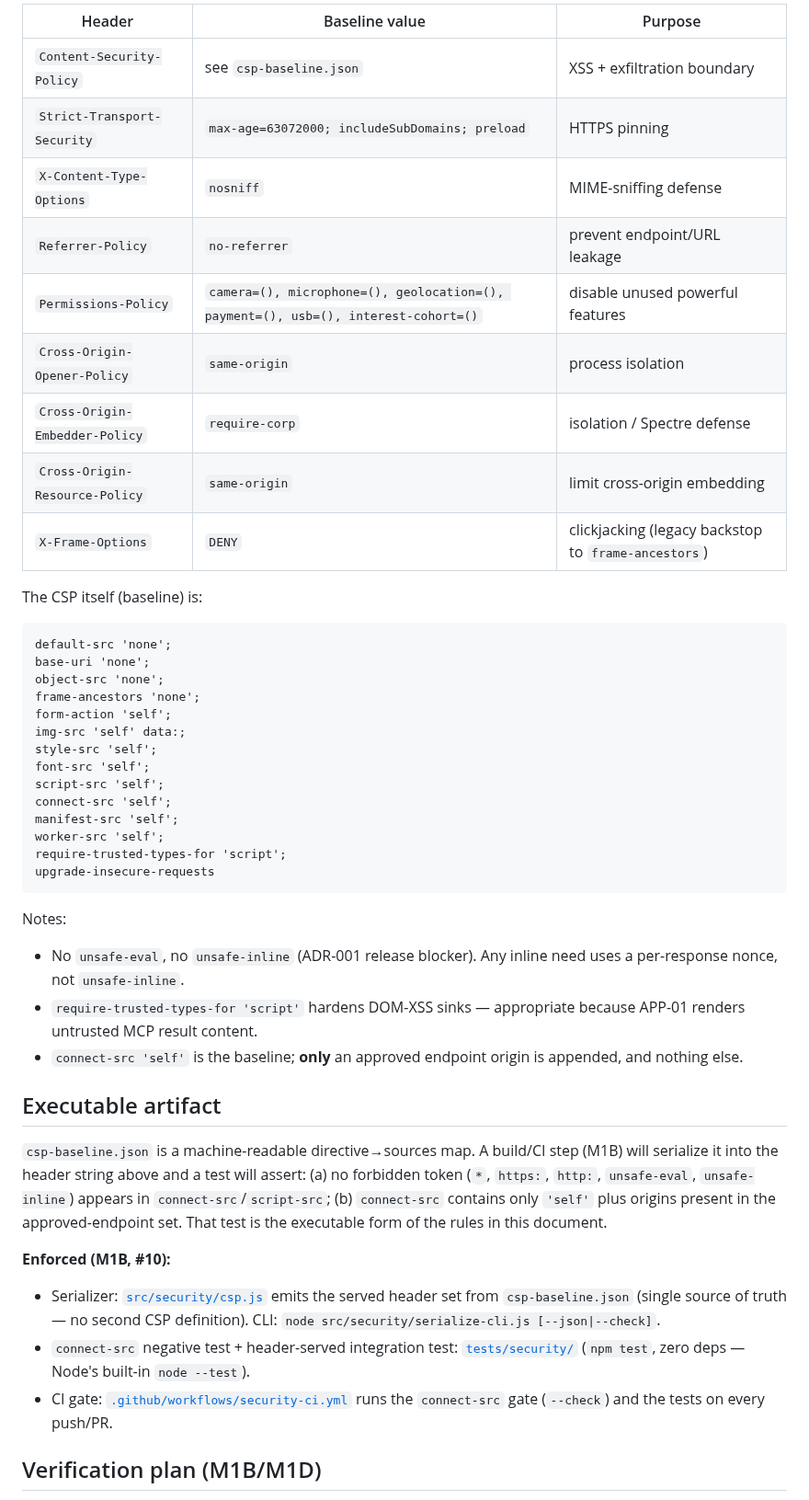
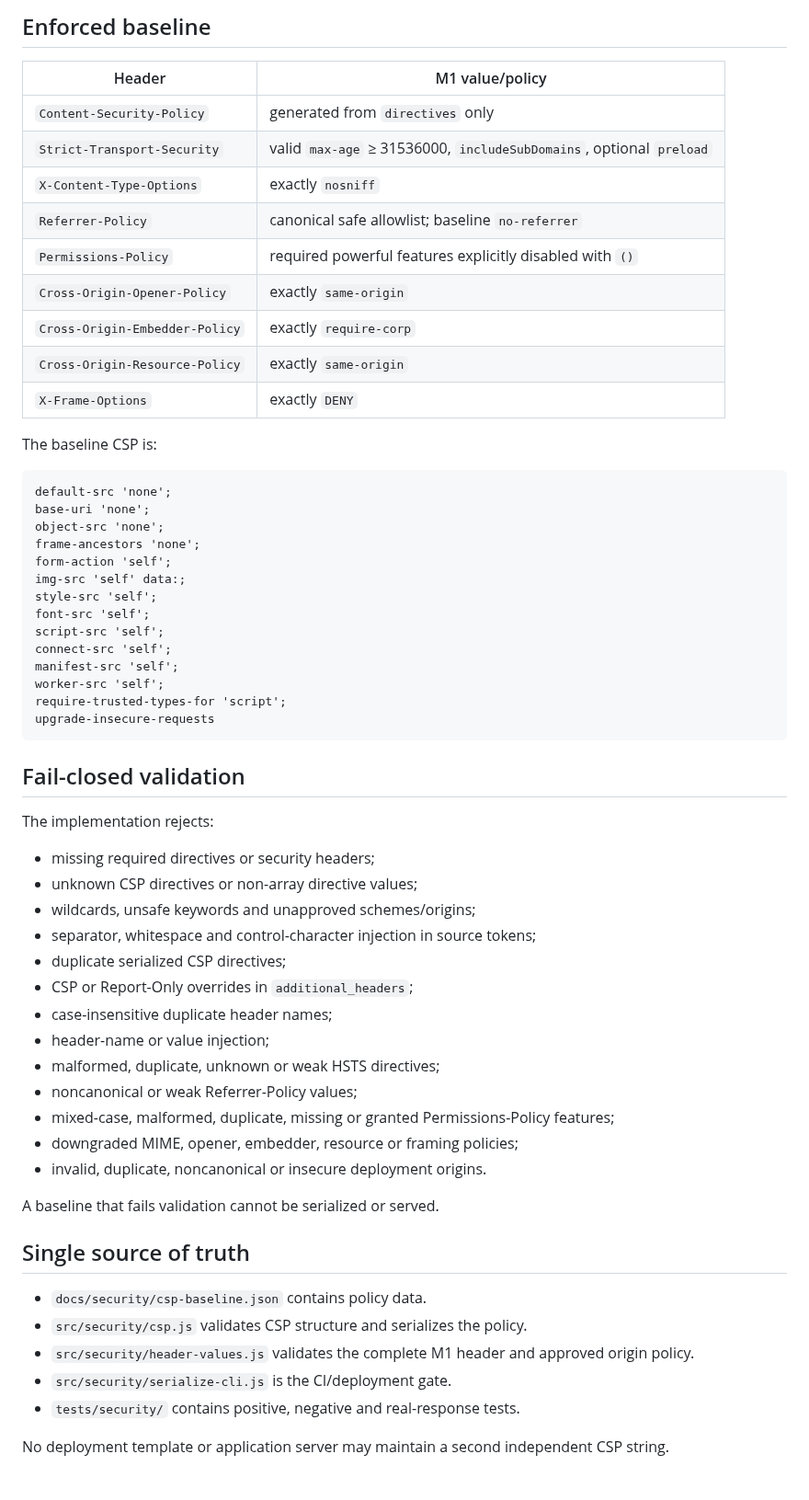
Before and after one commit to marcohost33-maker/browser, a Markdown page: docs/security/CSP_AND_SECURITY_HEADERS.md, the part around one of its changes. Shown at 92% size. Rendered like a GitHub page.

````diff
--- a/docs/security/CSP_AND_SECURITY_HEADERS.md
+++ b/docs/security/CSP_AND_SECURITY_HEADERS.md
@@ -75,17 +51,19 @@ origin to `connect-src` (via one of the three resolutions above).
 
-| Header | Baseline value | Purpose |
-|---|---|---|
-| `Content-Security-Policy` | see `csp-baseline.json` | XSS + exfiltration boundary |
-| `Strict-Transport-Security` | `max-age=63072000; includeSubDomains; preload` | HTTPS pinning |
-| `X-Content-Type-Options` | `nosniff` | MIME-sniffing defense |
-| `Referrer-Policy` | `no-referrer` | prevent endpoint/URL leakage |
-| `Permissions-Policy` | `camera=(), microphone=(), geolocation=(), payment=(), usb=(), interest-cohort=()` | disable unused powerful features |
-| `Cross-Origin-Opener-Policy` | `same-origin` | process isolation |
-| `Cross-Origin-Embedder-Policy` | `require-corp` | isolation / Spectre defense |
-| `Cross-Origin-Resource-Policy` | `same-origin` | limit cross-origin embedding |
-| `X-Frame-Options` | `DENY` | clickjacking (legacy backstop to `frame-ancestors`) |
+## Enforced baseline
 
-The CSP itself (baseline) is:
+| Header | M1 value/policy |
+|---|---|
+| `Content-Security-Policy` | generated from `directives` only |
+| `Strict-Transport-Security` | valid `max-age` ≥ 31536000, `includeSubDomains`, optional `preload` |
+| `X-Content-Type-Options` | exactly `nosniff` |
+| `Referrer-Policy` | canonical safe allowlist; baseline `no-referrer` |
+| `Permissions-Policy` | required powerful features explicitly disabled with `()` |
+| `Cross-Origin-Opener-Policy` | exactly `same-origin` |
+| `Cross-Origin-Embedder-Policy` | exactly `require-corp` |
+| `Cross-Origin-Resource-Policy` | exactly `same-origin` |
+| `X-Frame-Options` | exactly `DENY` |
+
+The baseline CSP is:
 
 ```text
 default-src 'none';
@@ -104,34 +82,36 @@ require-trusted-types-for 'script';
 upgrade-insecure-requests
 ```
 
-Notes:
+## Fail-closed validation
 
-- No `unsafe-eval`, no `unsafe-inline` (ADR-001 release blocker). Any inline
-  need uses a per-response nonce, not `unsafe-inline`.
-- `require-trusted-types-for 'script'` hardens DOM-XSS sinks — appropriate
-  because APP-01 renders untrusted MCP result content.
-- `connect-src 'self'` is the baseline; **only** an approved endpoint origin
-  is appended, and nothing else.
+The implementation rejects:
 
-## Executable artifact
+- missing required directives or security headers;
+- unknown CSP directives or non-array directive values;
+- wildcards, unsafe keywords and unapproved schemes/origins;
+- separator, whitespace and control-character injection in source tokens;
+- duplicate serialized CSP directives;
+- CSP or Report-Only overrides in `additional_headers`;
+- case-insensitive duplicate header names;
+- header-name or value injection;
+- malformed, duplicate, unknown or weak HSTS directives;
+- noncanonical or weak Referrer-Policy values;
+- mixed-case, malformed, duplicate, missing or granted Permissions-Policy
+  features;
+- downgraded MIME, opener, embedder, resource or framing policies;
+- invalid, duplicate, noncanonical or insecure deployment origins.
 
-`csp-baseline.json` is a machine-readable directive→sources map. A build/CI
-step (M1B) will serialize it into the header string above and a test will
-assert: (a) no forbidden token (`*`, `https:`, `http:`, `unsafe-eval`,
-`unsafe-inline`) appears in `connect-src`/`script-src`; (b) `connect-src`
-contains only `'self'` plus origins present in the approved-endpoint set. That
-test is the executable form of the rules in this document.
+A baseline that fails validation cannot be serialized or served.
 
-**Enforced (M1B, #10):**
+## Single source of truth
 
-- Serializer: [`src/security/csp.js`](../../src/security/csp.js) emits the served
-  header set from `csp-baseline.json` (single source of truth — no second CSP
-  definition). CLI: `node src/security/serialize-cli.js [--json|--check]`.
-- `connect-src` negative test + header-served integration test:
-  [`tests/security/`](../../tests/security/) (`npm test`, zero deps —
-  Node's built-in `node --test`).
-- CI gate: [`.github/workflows/security-ci.yml`](../../.github/workflows/security-ci.yml)
-  runs the `connect-src` gate (`--check`) and the tests on every push/PR.
+- `docs/security/csp-baseline.json` contains policy data.
+- `src/security/csp.js` validates CSP structure and serializes the policy.
+- `src/security/header-values.js` validates the complete M1 header and approved
+  origin policy.
+- `src/security/serialize-cli.js` is the CI/deployment gate.
+- `tests/security/` contains positive, negative and real-response tests.
 
-## Verification plan (M1B/M1D)
+No deployment template or application server may maintain a second independent
+CSP string.
 
````
Also changed, not shown: other parts of docs/security/CSP_AND_SECURITY_HEADERS.md (+85 -89 lines).
